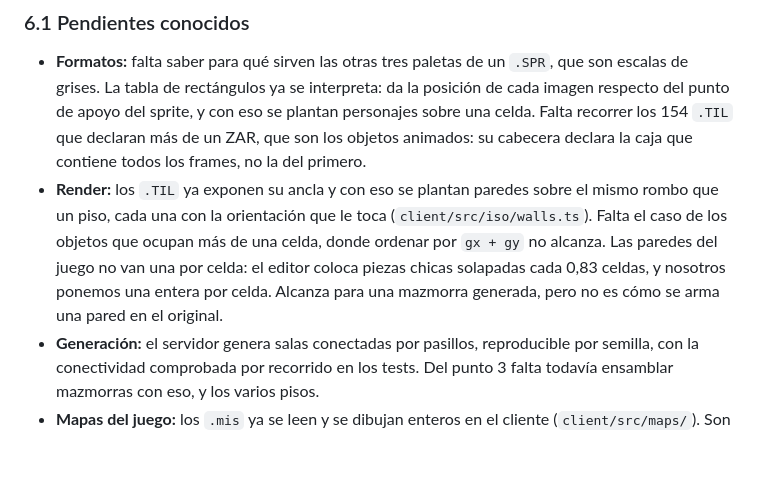
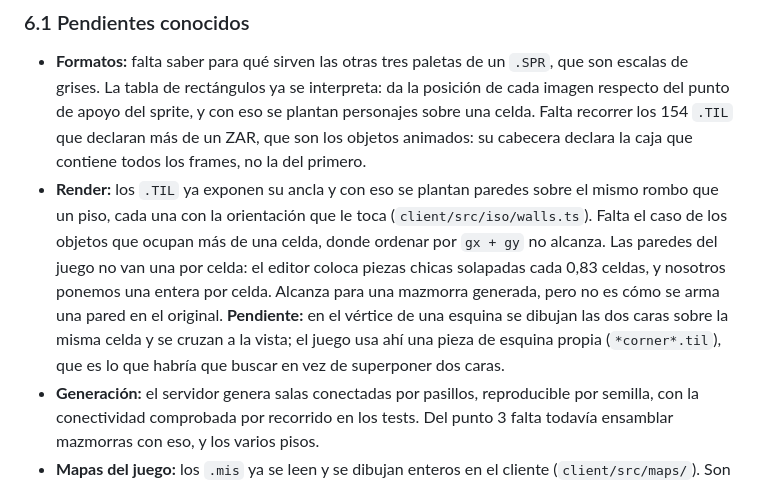
Before and after one commit to BrekeSFH/FTS, a Markdown page: docs/GDD.md, the part around the change. Drawn GitHub-style; blank space fills up the shorter version.

Commit message:
Anotar la cruz del vértice como pendiente
En el vértice se dibujan las dos caras sobre la misma celda y se cruzan a
la vista. El juego usa ahí piezas de esquina propias, que es por donde
hay que ir.

Co-Authored-By: Claude Opus 5 <noreply@anthropic.com>

```diff
--- a/docs/GDD.md
+++ b/docs/GDD.md
@@ -97,7 +97,7 @@ NO intentes programar toda la arquitectura del servidor, el cliente y la lógica
 
 ### 6.1 Pendientes conocidos
 * **Formatos:** falta saber para qué sirven las otras tres paletas de un `.SPR`, que son escalas de grises. La tabla de rectángulos ya se interpreta: da la posición de cada imagen respecto del punto de apoyo del sprite, y con eso se plantan personajes sobre una celda. Falta recorrer los 154 `.TIL` que declaran más de un ZAR, que son los objetos animados: su cabecera declara la caja que contiene todos los frames, no la del primero.
-* **Render:** los `.TIL` ya exponen su ancla y con eso se plantan paredes sobre el mismo rombo que un piso, cada una con la orientación que le toca (`client/src/iso/walls.ts`). Falta el caso de los objetos que ocupan más de una celda, donde ordenar por `gx + gy` no alcanza. Las paredes del juego no van una por celda: el editor coloca piezas chicas solapadas cada 0,83 celdas, y nosotros ponemos una entera por celda. Alcanza para una mazmorra generada, pero no es cómo se arma una pared en el original.
+* **Render:** los `.TIL` ya exponen su ancla y con eso se plantan paredes sobre el mismo rombo que un piso, cada una con la orientación que le toca (`client/src/iso/walls.ts`). Falta el caso de los objetos que ocupan más de una celda, donde ordenar por `gx + gy` no alcanza. Las paredes del juego no van una por celda: el editor coloca piezas chicas solapadas cada 0,83 celdas, y nosotros ponemos una entera por celda. Alcanza para una mazmorra generada, pero no es cómo se arma una pared en el original. **Pendiente:** en el vértice de una esquina se dibujan las dos caras sobre la misma celda y se cruzan a la vista; el juego usa ahí una pieza de esquina propia (`*corner*.til`), que es lo que habría que buscar en vez de superponer dos caras.
 * **Generación:** el servidor genera salas conectadas por pasillos, reproducible por semilla, con la conectividad comprobada por recorrido en los tests. Del punto 3 falta todavía ensamblar mazmorras con eso, y los varios pisos.
 * **Mapas del juego:** los `.mis` ya se leen y se dibujan enteros en el cliente (`client/src/maps/`). Son un cuarto formato sin documentar: etiqueta, versión y un bloque zlib con la tabla de rutas `.til` y una cadena de regiones de récords de 56 bytes. Probado sobre los 103 mapas de una instalación. Lo que falta es usarlos: por ahora se ven, no se juegan. Un mapa bajo techo trae arriba una capa de relleno de un solo tile —el techo— que hay que descartar para ver el interior.
 * **Visión:** el raycasting que pide el punto 2 está en `server/src/rooms/vision.ts`, con niebla de guerra en el cliente. Cada jugador recibe por mensaje privado su propia máscara, nunca la de los demás, pero el mapa entero sigue viajando en el estado: para que el cliente no pueda espiar lo no explorado habría que mandarle solo las celdas que ya vio. Limitación conocida del trazado: un rayo diagonal se cuela entre dos paredes que solo se tocan por la esquina.
```
